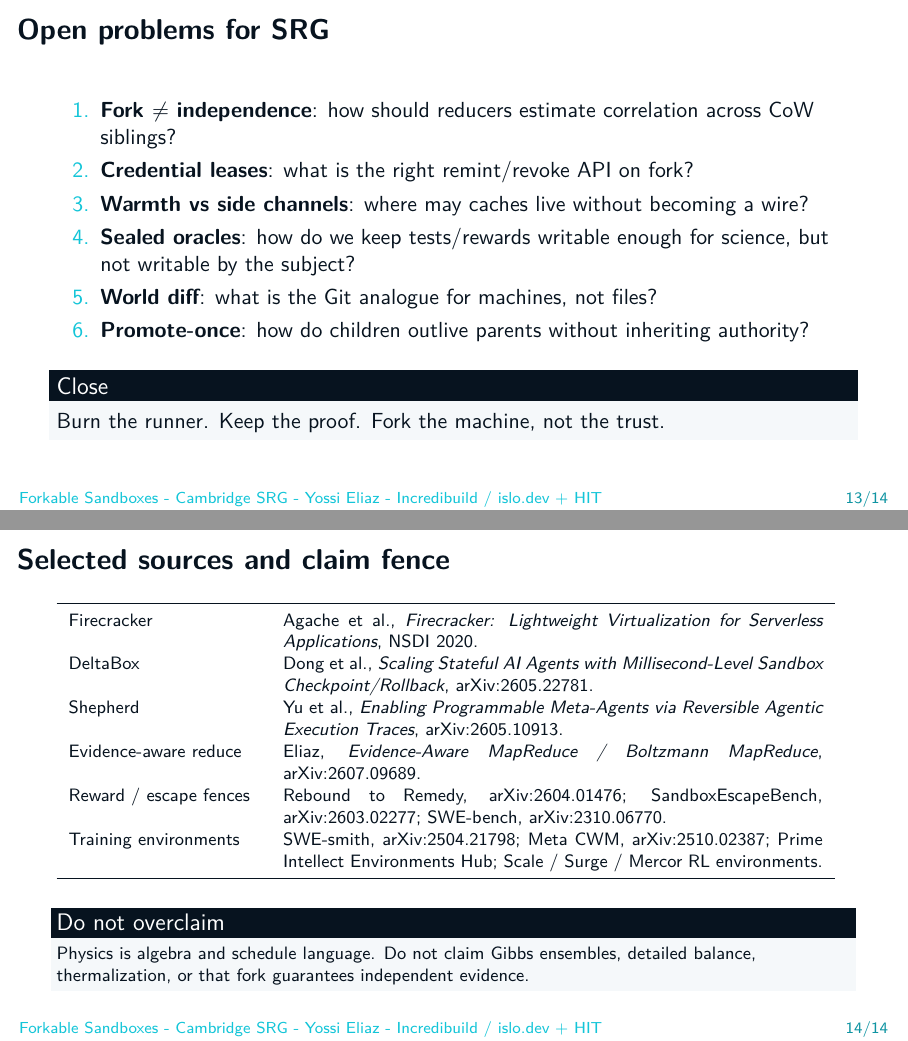
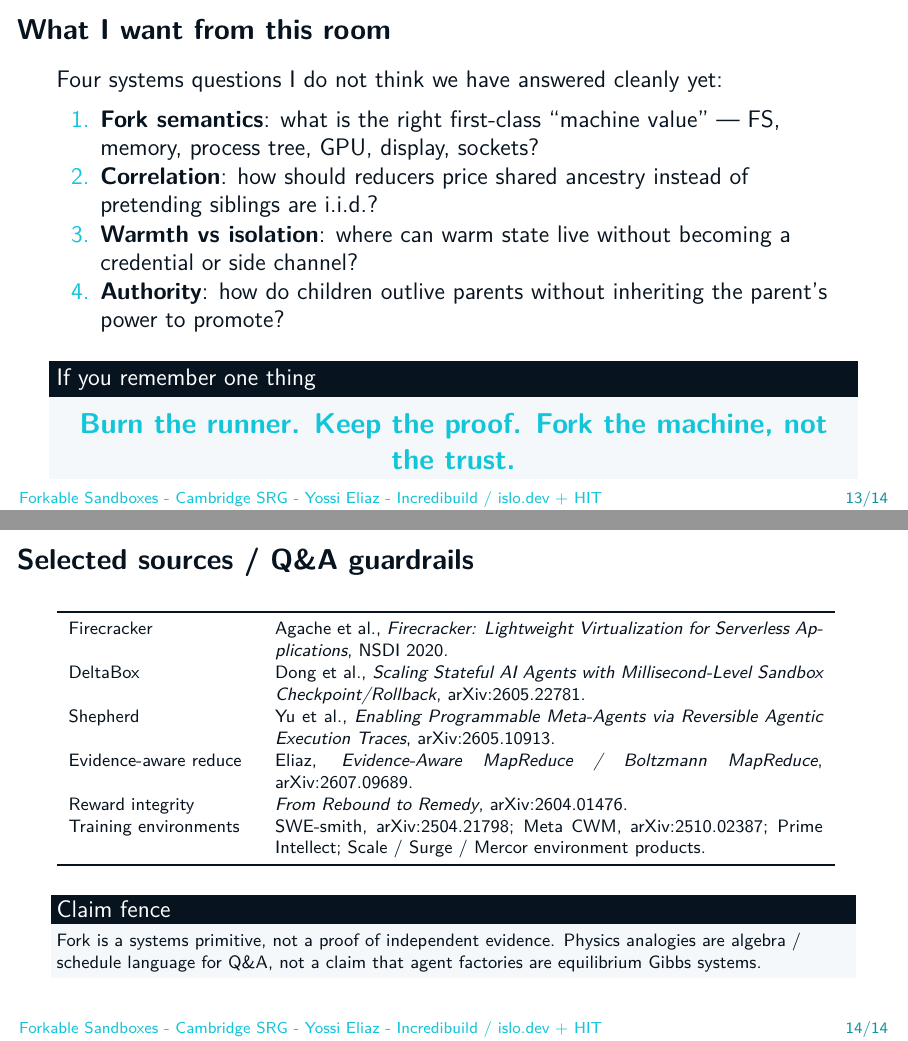
Before and after one commit to zozo123/cam-talk-london-26, LaTeX slides (talk.tex, which reads slides/40-close.tex): pages 13 and 14 of 14, joined at a grey line. Compiled offline with pdfLaTeX.

Commit message:
Close 30-minute talk with four Cambridge research questions

```diff
--- a/slides/40-close.tex
+++ b/slides/40-close.tex
@@ -1,35 +1,38 @@
-\begin{frame}{Open problems for SRG}
+\begin{frame}{What I want from this room}
+\large
+Four systems questions I do not think we have answered cleanly yet:
+
+\vspace{0.4em}
 \begin{enumerate}
-  \item \term{Fork $\ne$ independence}: how should reducers estimate correlation across CoW siblings?
-  \item \term{Credential leases}: what is the right remint/revoke API on fork?
-  \item \term{Warmth vs side channels}: where may caches live without becoming a wire?
-  \item \term{Sealed oracles}: how do we keep tests/rewards writable enough for science, but not writable by the subject?
-  \item \term{World diff}: what is the Git analogue for machines, not files?
-  \item \term{Promote-once}: how do children outlive parents without inheriting authority?
+  \item \term{Fork semantics}: what is the right first-class ``machine value'' --- FS, memory, process tree, GPU, display, sockets?
+  \item \term{Correlation}: how should reducers price shared ancestry instead of pretending siblings are i.i.d.?
+  \item \term{Warmth vs isolation}: where can warm state live without becoming a credential or side channel?
+  \item \term{Authority}: how do children outlive parents without inheriting the parent’s power to promote?
 \end{enumerate}
 
-\vspace{0.4em}
-\begin{block}{Close}
-Burn the runner. Keep the proof. Fork the machine, not the trust.
+\vspace{0.65em}
+\begin{block}{If you remember one thing}
+\centering\Large \hilite{Burn the runner. Keep the proof. Fork the machine, not the trust.}
 \end{block}
 \end{frame}
 
 % -------------------------------------------------------------------
-\begin{frame}{Selected sources and claim fence}
+\appendix
+\begin{frame}{Selected sources / Q\&A guardrails}
 \footnotesize
-\begin{tabular}{p{0.24\textwidth}p{0.68\textwidth}}
+\begin{tabular}{p{0.23\textwidth}p{0.69\textwidth}}
 \toprule
 Firecracker & Agache et al., \textit{Firecracker: Lightweight Virtualization for Serverless Applications}, NSDI 2020. \\
 DeltaBox & Dong et al., \textit{Scaling Stateful AI Agents with Millisecond-Level Sandbox Checkpoint/Rollback}, arXiv:2605.22781. \\
 Shepherd & Yu et al., \textit{Enabling Programmable Meta-Agents via Reversible Agentic Execution Traces}, arXiv:2605.10913. \\
 Evidence-aware reduce & Eliaz, \textit{Evidence-Aware MapReduce / Boltzmann MapReduce}, arXiv:2607.09689. \\
-Reward / escape fences & Rebound to Remedy, arXiv:2604.01476; SandboxEscapeBench, arXiv:2603.02277; SWE-bench, arXiv:2310.06770. \\
-Training environments & SWE-smith, arXiv:2504.21798; Meta CWM, arXiv:2510.02387; Prime Intellect Environments Hub; Scale / Surge / Mercor RL environments. \\
+Reward integrity & \textit{From Rebound to Remedy}, arXiv:2604.01476. \\
+Training environments & SWE-smith, arXiv:2504.21798; Meta CWM, arXiv:2510.02387; Prime Intellect; Scale / Surge / Mercor environment products. \\
 \bottomrule
 \end{tabular}
 
 \vspace{0.8em}
-\begin{block}{Do not overclaim}
-Physics is algebra and schedule language. Do not claim Gibbs ensembles, detailed balance, thermalization, or that fork guarantees independent evidence.
+\begin{block}{Claim fence}
+Fork is a systems primitive, not a proof of independent evidence. Physics analogies are algebra / schedule language for Q\&A, not a claim that agent factories are equilibrium Gibbs systems.
 \end{block}
 \end{frame}
```
